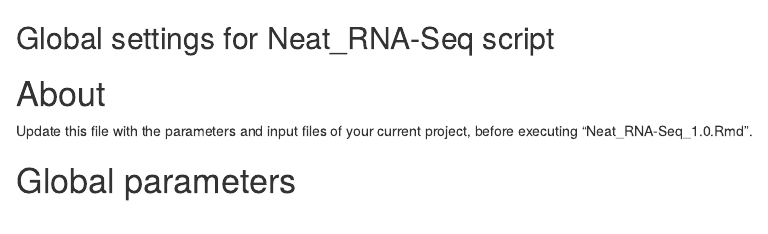
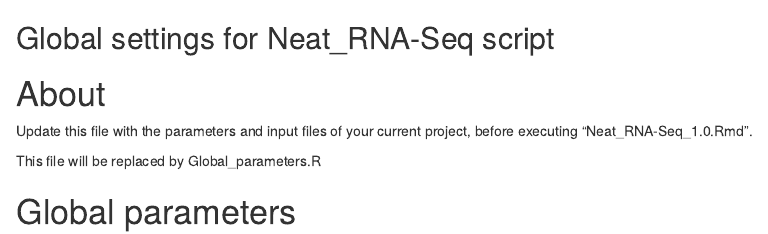
Before and after one commit to veredcc/Neat_RNA-Seq, an R Markdown document (R/Global_parameters.Rmd): the page in a window 1100 px wide, from its top. Rendered offline with R 4.5, knitr and Pandoc, with nearby package versions.

Commit message:
Minor change

```diff
--- a/R/Global_parameters.Rmd
+++ b/R/Global_parameters.Rmd
@@ -3,6 +3,8 @@
 # About
 
 Update this file with the parameters and input files of your current project, before executing "Neat_RNA-Seq_1.0.Rmd".
+
+This file will be replaced by Global_parameters.R
 
 # Global parameters
 
```
